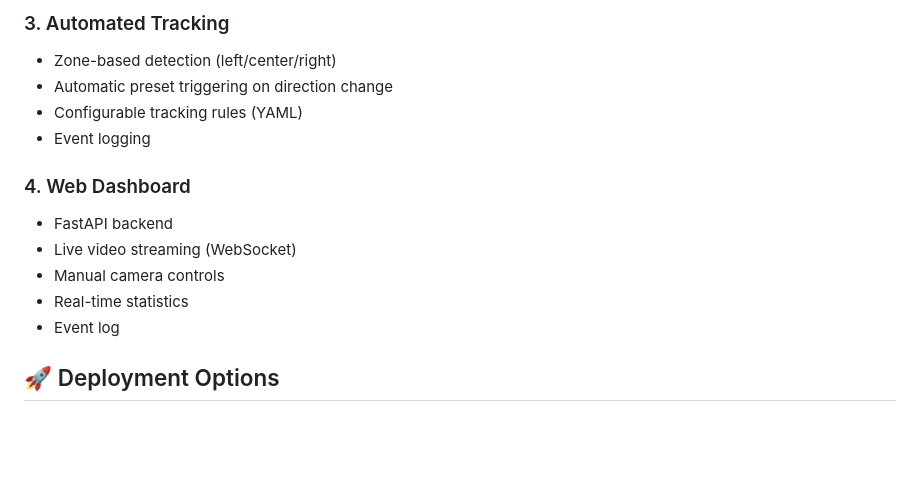
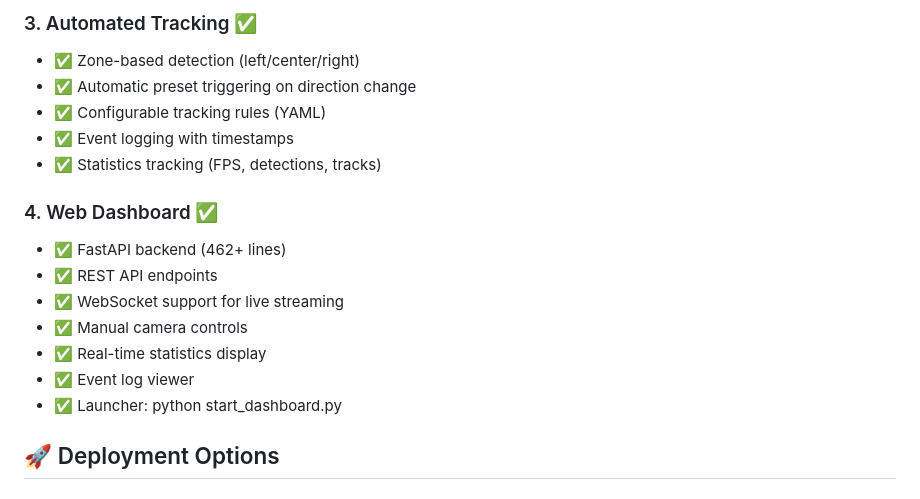
Before and after one commit to odanree/security-video-automation, a Markdown page: docs/PROJECT_SUMMARY.md, the part around one of its changes. GitHub-like rendering; blank space fills up the shorter version.

```diff
--- a/docs/PROJECT_SUMMARY.md
+++ b/docs/PROJECT_SUMMARY.md
@@ -35,16 +66,19 @@ A comprehensive portfolio-ready project structure for **AI-powered security came
 
-### 3. Automated Tracking
-- Zone-based detection (left/center/right)
-- Automatic preset triggering on direction change
-- Configurable tracking rules (YAML)
-- Event logging
+### 3. Automated Tracking ✅
+- ✅ Zone-based detection (left/center/right)
+- ✅ Automatic preset triggering on direction change
+- ✅ Configurable tracking rules (YAML)
+- ✅ Event logging with timestamps
+- ✅ Statistics tracking (FPS, detections, tracks)
 
-### 4. Web Dashboard
-- FastAPI backend
-- Live video streaming (WebSocket)
-- Manual camera controls
-- Real-time statistics
-- Event log
+### 4. Web Dashboard ✅
+- ✅ FastAPI backend (462+ lines)
+- ✅ REST API endpoints
+- ✅ WebSocket support for live streaming
+- ✅ Manual camera controls
+- ✅ Real-time statistics display
+- ✅ Event log viewer
+- ✅ Launcher: python start_dashboard.py
 
 ## 🚀 Deployment Options
 
```
Also changed, not shown: other parts of docs/PROJECT_SUMMARY.md (+82 -61 lines), docs/TODO.md (+26 -17 lines).
